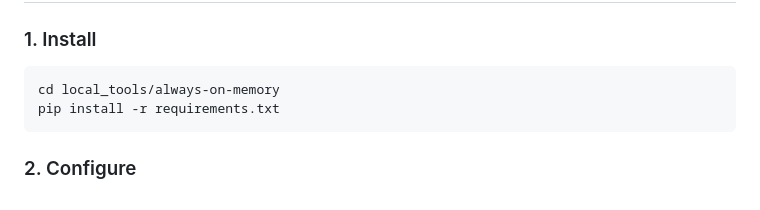
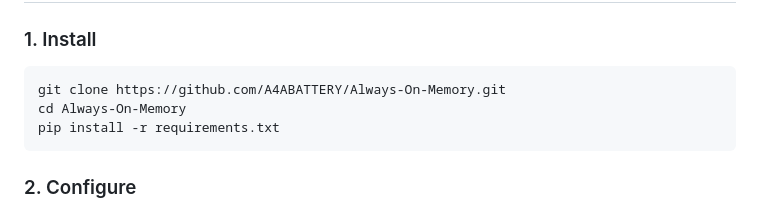
Before and after one commit to A4ABATTERY/Always-On-Memory, a Markdown page: README.md, the part around one of its changes. Rendered like a GitHub page.

Commit message:
docs: refactor README and add agnostic Agents.md

````diff
--- a/README.md
+++ b/README.md
@@ -58,7 +58,8 @@ Most AI agents have amnesia. They process information, then forget everything. T
 ### 1. Install
 
 ```bash
-cd local_tools/always-on-memory
+git clone https://github.com/A4ABATTERY/Always-On-Memory.git
+cd Always-On-Memory
 pip install -r requirements.txt
 ```
 
````
Also changed, not shown: other parts of README.md (+1 -1 lines), Agents.md (added, +69 -0 lines).
